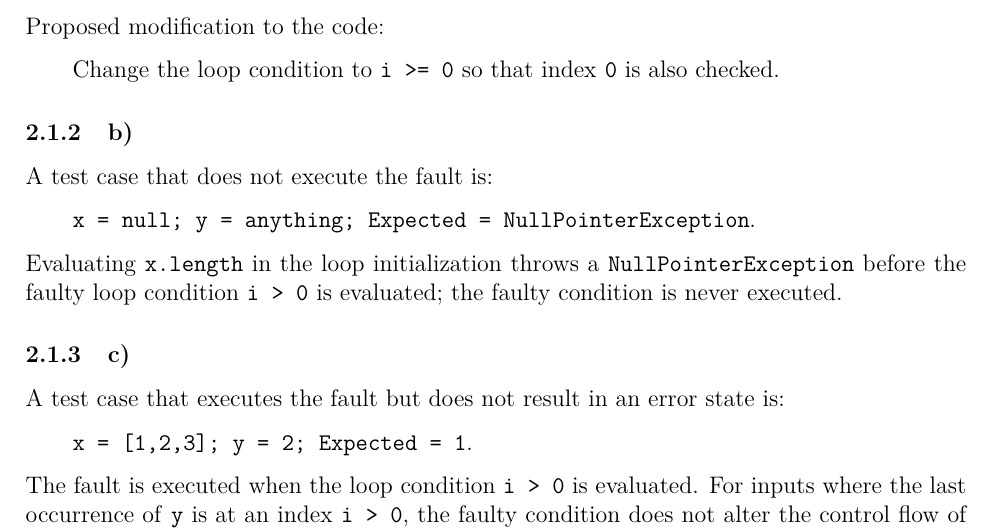
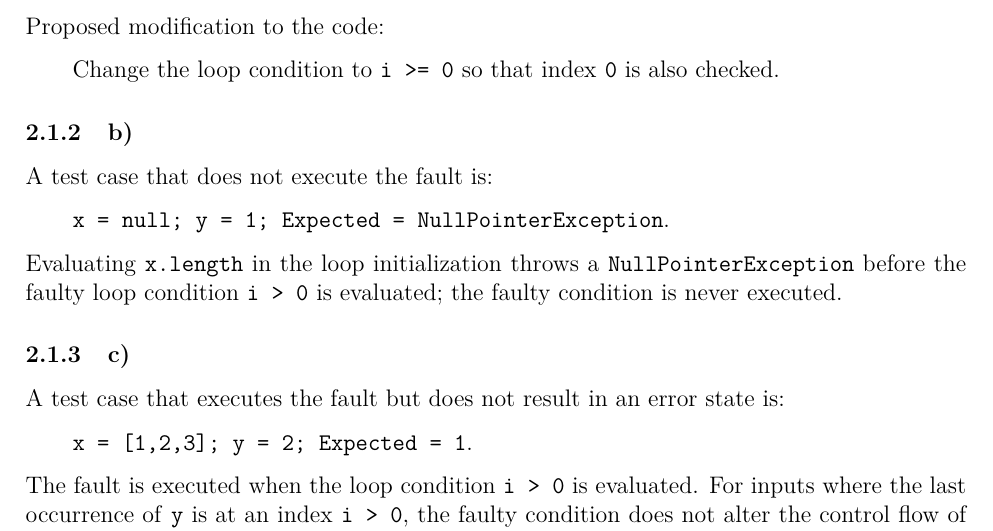
Before and after one commit to hydrowoxy/3S03-A1, a LaTeX document (3S03_report_template/main.tex, which reads 3S03_report_template/content.tex): part of page 7 of 8, cut so that both start at the same text. Compiled offline with LaTeX, dvips and Ghostscript.

Commit message:
specific y

```diff
--- a/3S03_report_template/content.tex
+++ b/3S03_report_template/content.tex
@@ -299,7 +299,7 @@ Proposed modification to the code:
 A test case that does not execute the fault is:
 \begin{adjustwidth}{2em}{0pt}{
 
-    \texttt{x = null; y = anything; Expected = NullPointerException}.
+    \texttt{x = null; y = 1; Expected = NullPointerException}.
 
 }\end{adjustwidth}
 
```
Also changed, not shown: 3S03_report_template/main.pdf, 2 other files.
